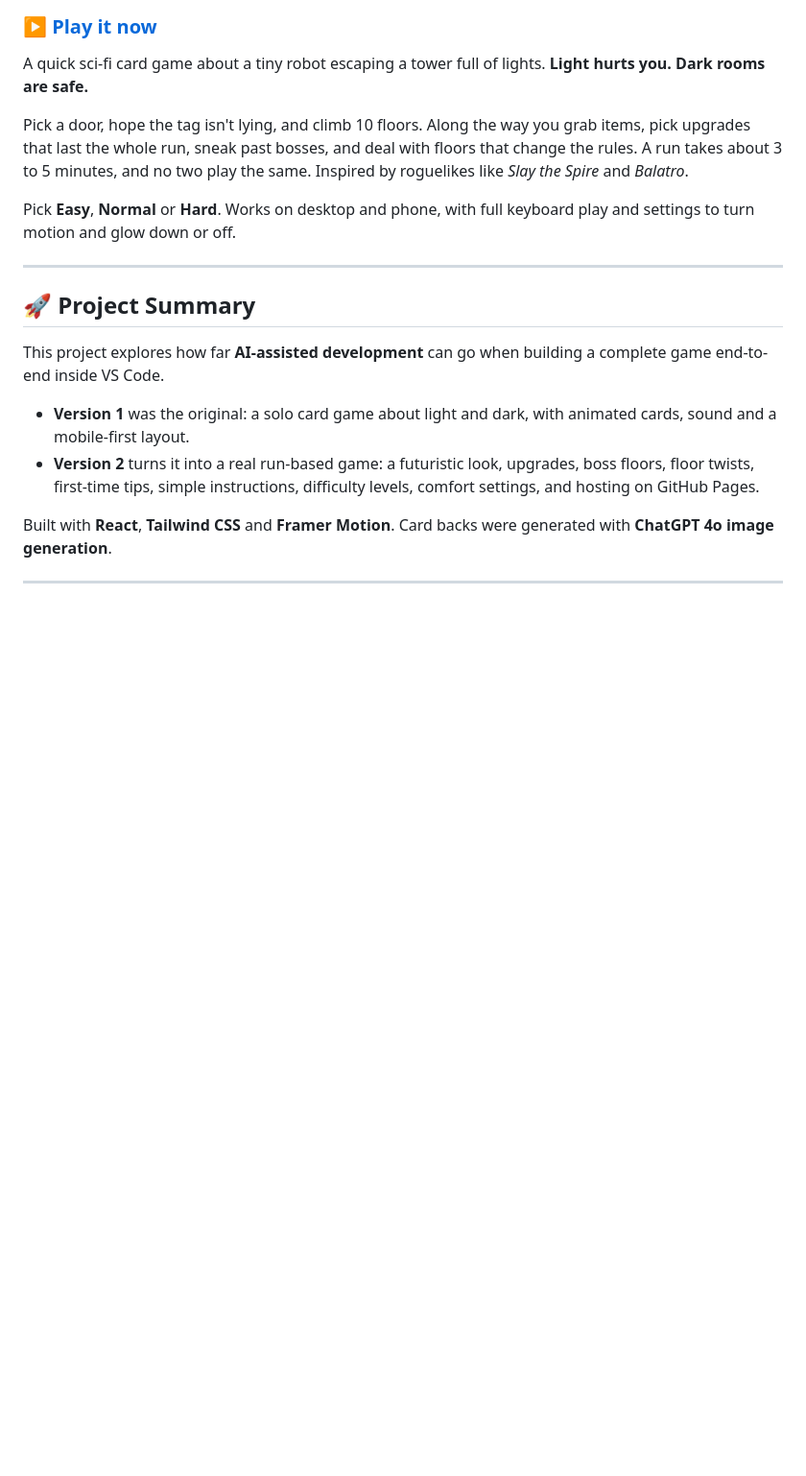
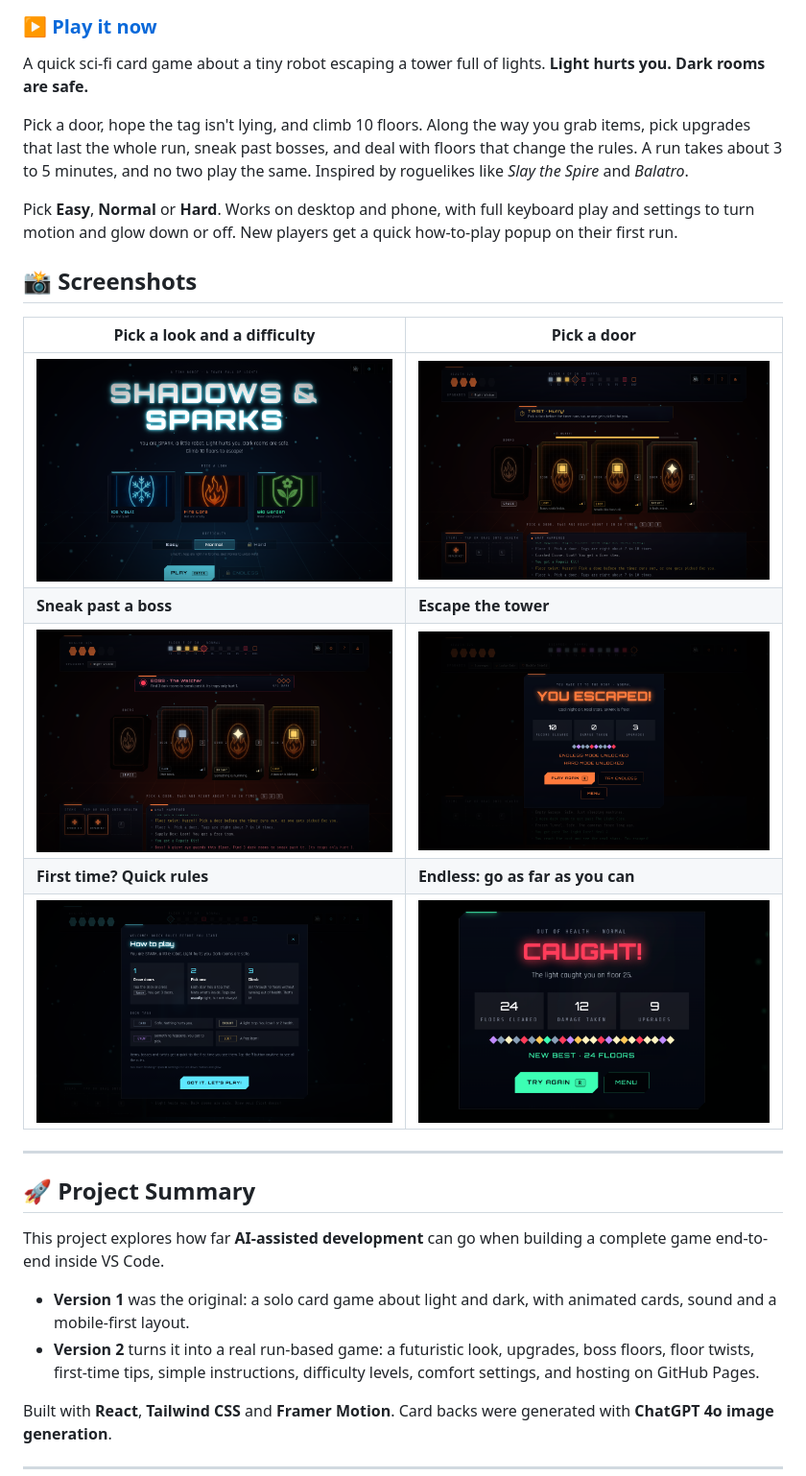
Before and after one commit to harikayedidi/Shadows-Sparks, a Markdown page: README.md, the part around the change. Shown at 96% size. Rendered like a GitHub page; pictures changed too: docs/screenshots/boss.png (added), docs/screenshots/doors.png (added), docs/screenshots/endless.png (added); blank space fills up the shorter version.

Commit message:
Add first-time welcome popup and README screenshots
Co-authored-by: Copilot <223556219+Copilot@users.noreply.github.com>

```diff
--- a/README.md
+++ b/README.md
@@ -7,7 +7,17 @@ A quick sci-fi card game about a tiny robot escaping a tower full of lights. **L
 
 Pick a door, hope the tag isn't lying, and climb 10 floors. Along the way you grab items, pick upgrades that last the whole run, sneak past bosses, and deal with floors that change the rules. A run takes about 3 to 5 minutes, and no two play the same. Inspired by roguelikes like *Slay the Spire* and *Balatro*.
 
-Pick **Easy**, **Normal** or **Hard**. Works on desktop and phone, with full keyboard play and settings to turn motion and glow down or off.
+Pick **Easy**, **Normal** or **Hard**. Works on desktop and phone, with full keyboard play and settings to turn motion and glow down or off. New players get a quick how-to-play popup on their first run.
+
+## 📸 Screenshots
+
+| Pick a look and a difficulty | Pick a door |
+| --- | --- |
+| ![Title screen with themes and difficulty](docs/screenshots/title.png) | ![Three doors with tags, an upgrade and a Hurry twist](docs/screenshots/doors.png) |
+| **Sneak past a boss** | **Escape the tower** |
+| ![Boss floor: The Watcher](docs/screenshots/boss.png) | ![You escaped! Normal run cleared](docs/screenshots/win.png) |
+| **First time? Quick rules** | **Endless: go as far as you can** |
+| ![Welcome popup with the rules](docs/screenshots/welcome.png) | ![Endless run, 24 floors cleared](docs/screenshots/endless.png) |
 
 ---
 
```
Also changed, not shown: 3 other files.
